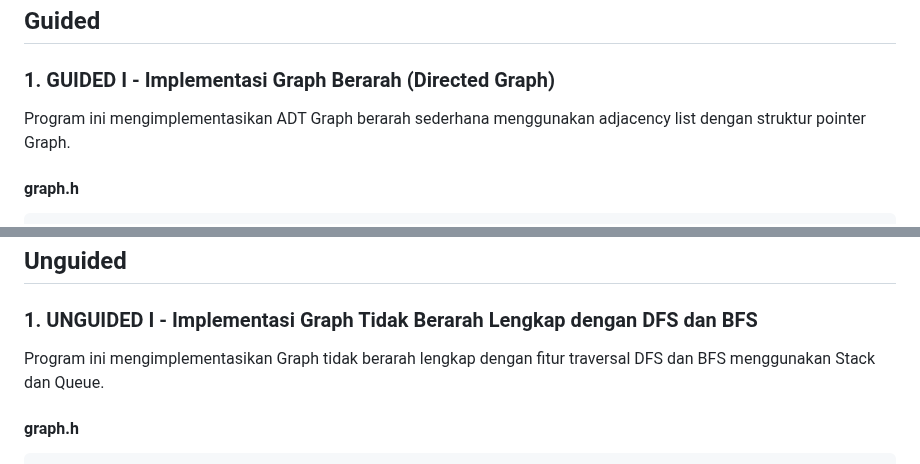
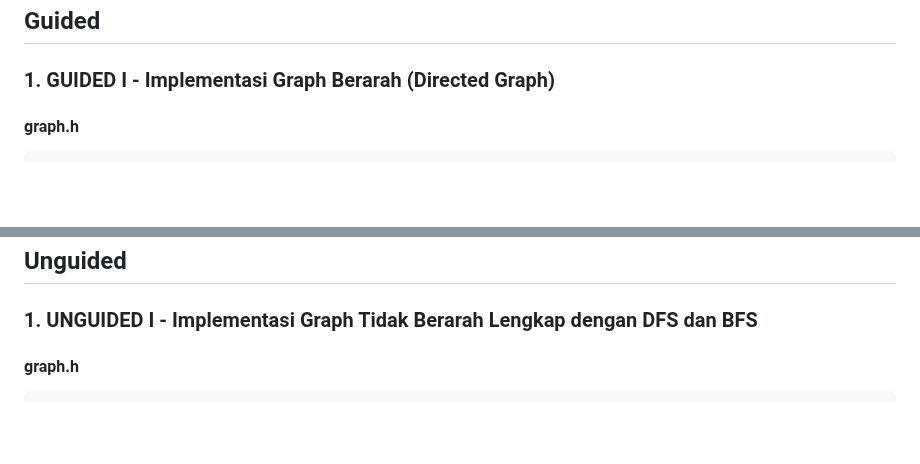
Before and after one commit to hanif-12-01/STRUKTUR_DATA_MHANIFALFAIZ, a Markdown page: WEEK 11/laprak.md, 2 parts joined by grey strips. GitHub-like rendering; blank space fills up the shorter version.

````diff
--- a/WEEK 11/laprak.md
+++ b/WEEK 11/laprak.md
@@ -224,8 +224,6 @@ Topological sort adalah pengurutan linear dari vertex dalam directed acyclic gra
 ## Guided
 
 ### 1. GUIDED I - Implementasi Graph Berarah (Directed Graph)
-
-Program ini mengimplementasikan ADT Graph berarah sederhana menggunakan adjacency list dengan struktur pointer Graph.
 
 #### graph.h
 ```cpp
@@ -479,8 +477,6 @@ C → D
 ## Unguided
 
 ### 1. UNGUIDED I - Implementasi Graph Tidak Berarah Lengkap dengan DFS dan BFS
-
-Program ini mengimplementasikan Graph tidak berarah lengkap dengan fitur traversal DFS dan BFS menggunakan Stack dan Queue.
 
 #### graph.h
 ```cpp
````
